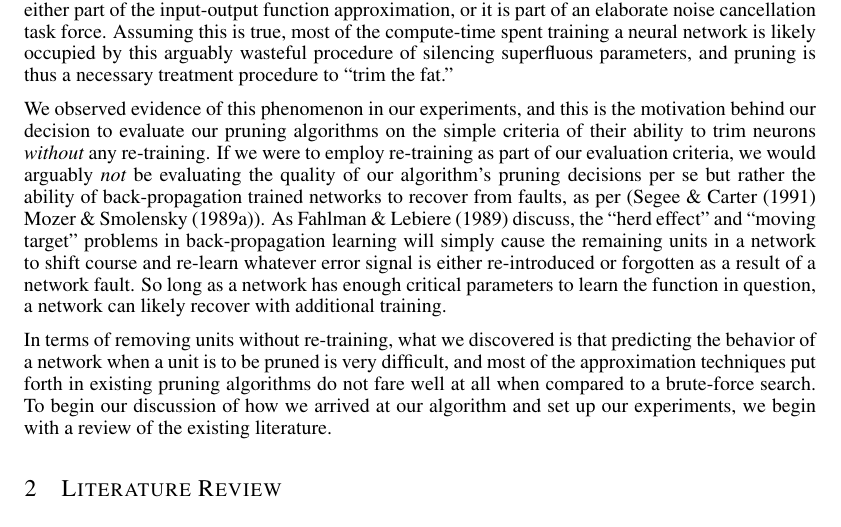
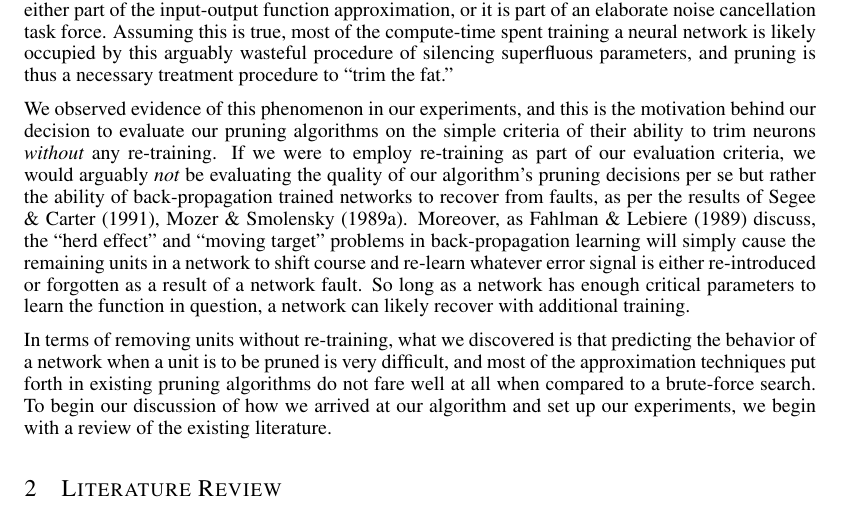
Before and after one commit to aditya17a/ICLR2017, a LaTeX paper (iclr2017_conference.tex, which reads introduction.tex): part of page 2 of 22, cut so that both start at the same text. Compiled offline with pdfLaTeX.

Commit message:
more shit

```diff
--- a/introduction.tex
+++ b/introduction.tex
@@ -8,7 +8,7 @@ Contrary to the belief widely held, multilayer networks are \textit{not} inheren
 
 Essentially, \cite{mozer1989using} observed that the behavior of neural networks during training is not to distribute the learning representation evenly or even equitably across hidden units. What actually happens is that a few, elite neurons learn an approximation of the input-output function, and the remaining units simply learn a complex interdependence function which cancels out their respective influence. Furthermore, assuming enough units exist to learn the function in question, increasing the number of parameters does not increase the richness or robustness of the learned approximation, but rather simply increases the number of noisy parameters to cancel. This is evinced by the fact that in many cases, whole neurons can be removed from a network with minimal to no impact on the output approximation, and even more so in the case of networks with copious extraneous units. In other words, there are few bipartisan units in a trained network. A unit is typically either part of the input-output function approximation, or it is part of an elaborate noise cancellation task force. Assuming this is true, most of the compute-time spent training a neural network is likely occupied by this arguably wasteful procedure of silencing superfluous parameters, and pruning is thus a necessary treatment procedure to ``trim the fat.''
 
-We observed evidence of this phenomenon in our experiments, and this is the motivation behind our decision to evaluate our pruning algorithms on the simple criteria of their ability to trim neurons \textit{without} any re-training. If we were to employ re-training as part of our evaluation criteria, we would arguably \textit{not} be evaluating the quality of our algorithm's pruning decisions per se but rather the ability of back-propagation trained networks to recover from faults, as per (\cite{segee1991fault} \cite{mozer1989skeletonization}). As \cite{fahlman1989cascade} discuss, the ``herd effect'' and ``moving target'' problems in back-propagation learning will simply cause the remaining units in a network to shift course and re-learn whatever error signal is either re-introduced or forgotten as a result of a network fault. So long as a network has enough critical parameters to learn the function in question, a network can likely recover with additional training.
+We observed evidence of this phenomenon in our experiments, and this is the motivation behind our decision to evaluate our pruning algorithms on the simple criteria of their ability to trim neurons \textit{without} any re-training. If we were to employ re-training as part of our evaluation criteria, we would arguably \textit{not} be evaluating the quality of our algorithm's pruning decisions per se but rather the ability of back-propagation trained networks to recover from faults, as per the results of \cite{segee1991fault},  \cite{mozer1989skeletonization}. Moreover, as \cite{fahlman1989cascade} discuss, the ``herd effect'' and ``moving target'' problems in back-propagation learning will simply cause the remaining units in a network to shift course and re-learn whatever error signal is either re-introduced or forgotten as a result of a network fault. So long as a network has enough critical parameters to learn the function in question, a network can likely recover with additional training.
 
 In terms of removing units without re-training, what we discovered is that predicting the behavior of a network when a unit is to be pruned is very difficult, and most of the approximation techniques put forth in existing pruning algorithms do not fare well at all when compared to a brute-force search. To begin our discussion of how we arrived at our algorithm and set up our experiments, we begin with a review of the existing literature.
 
```
Also changed, not shown: iclr2017_conference.pdf, 2 other files.
